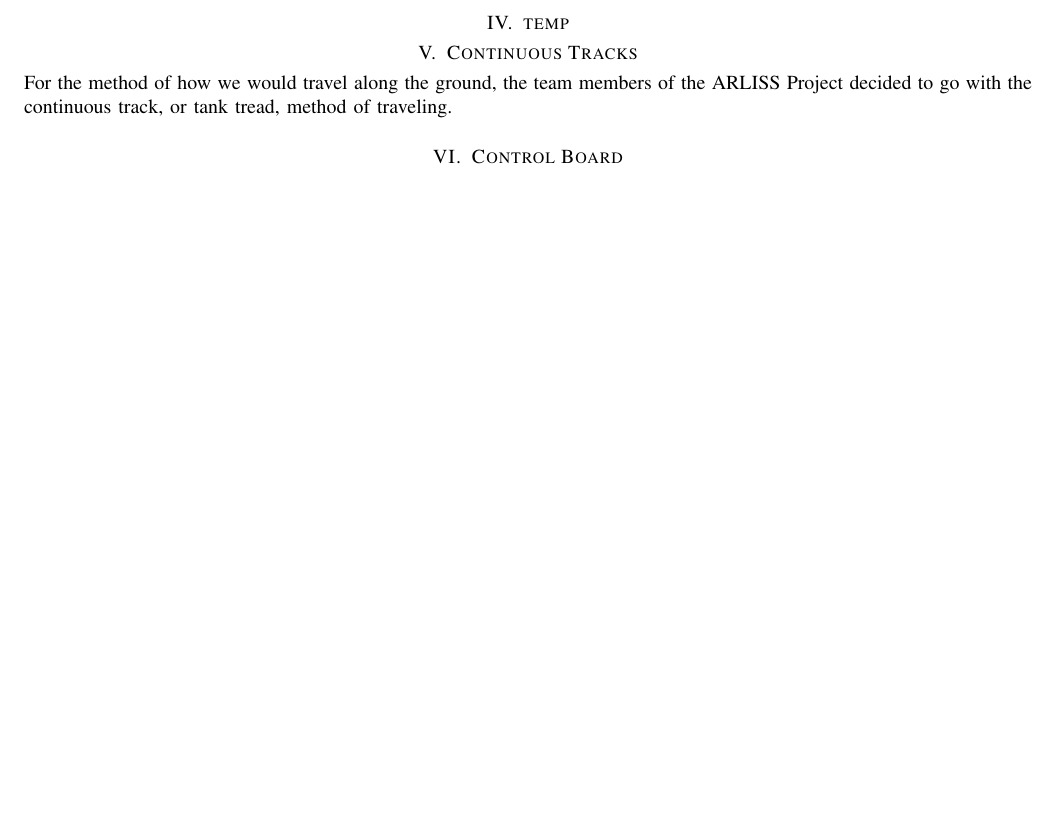
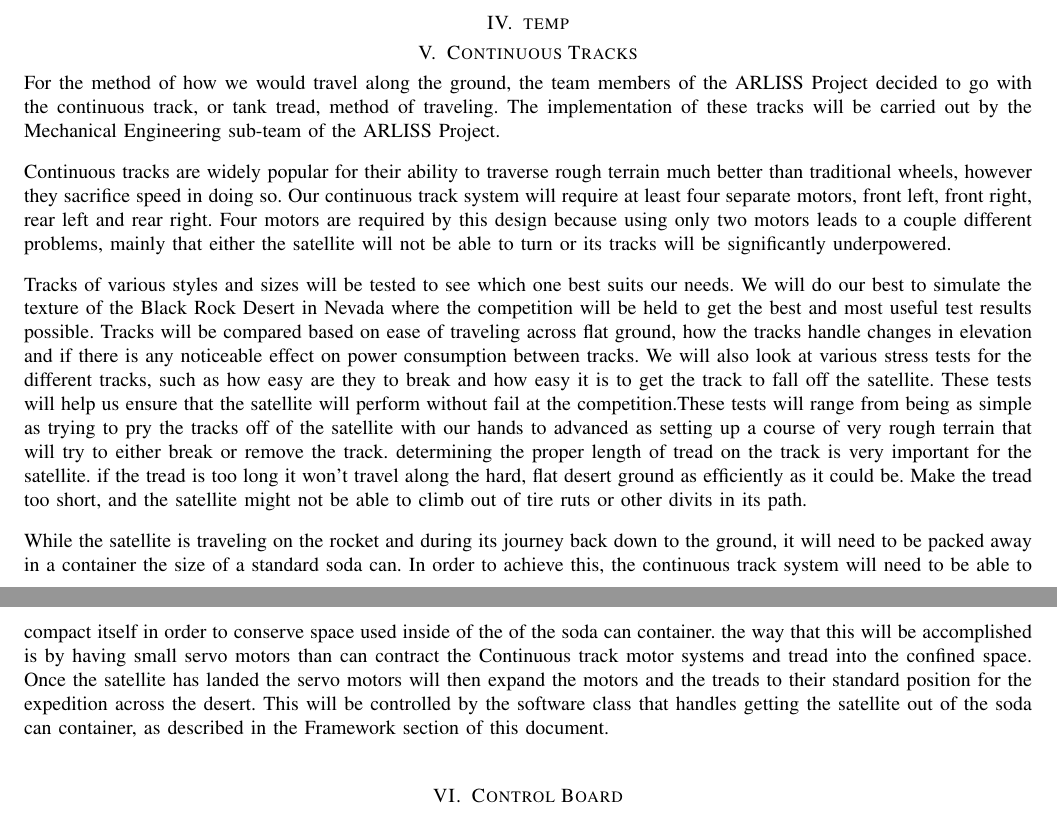
Before and after one commit to ARLISS-oregonstate-1617capstone/ARLISS-Micro-Satellite-Project, a LaTeX paper (docs/DesignDoc/design.tex): part of page 5 of 7 before the commit and two parts of pages 5 and 6 of 7 after it, the two joined at a grey line, cut so that both start at the same text, the shorter picture padded with empty space. Compiled offline with pdfLaTeX; a missing font is replaced by an installed copy or a similar font; a LaTeX package or settings file that is missing is left out.

Commit message:
transportation method section added

```diff
--- a/docs/DesignDoc/design.tex
+++ b/docs/DesignDoc/design.tex
@@ -117,7 +117,14 @@ This functionality of importing the live video feed, converting it to frames, an
 %%%%%%%%%%%%%%%%%%%%%%%%%%%%%%%%%%%%%%%%%%
 \section{Continuous Tracks}
 \par
-For the method of how we would travel along the ground, the team members of the ARLISS Project decided to go with the continuous track, or tank tread, method of traveling.
+For the method of how we would travel along the ground, the team members of the ARLISS Project decided to go with the continuous track, or tank tread, method of traveling. The implementation of these tracks will be carried out by the Mechanical Engineering sub-team of the ARLISS Project.\vspace{.3cm}
+\par
+Continuous tracks are widely popular for their ability to traverse rough terrain much better than traditional wheels, however they sacrifice speed in doing so. Our continuous track system will require at least four separate motors, front left, front right, rear left and rear right. Four motors are required by this design because using only two motors leads to a couple different problems, mainly that either the satellite will not be able to turn or its tracks will be significantly underpowered.\vspace{.3cm}
+\par
+Tracks of various styles and sizes will be tested to see which one best suits our needs. We will do our best to simulate the texture of the Black Rock Desert in Nevada where the competition will be held to get the best and most useful test results possible. Tracks will be compared based on ease of traveling across flat ground, how the tracks handle changes in elevation and if there is any noticeable effect on power consumption between tracks. We will also look at various stress tests for the different tracks, such as how easy are they to break and how easy it is to get the track to fall off the satellite. These tests will help us ensure that the satellite will perform without fail at the competition.These tests will range from being as simple as trying to pry the tracks off of the satellite with our hands to advanced as setting up a course of very rough terrain that will try to either break or remove the track. determining the proper length of tread on the track is very important for the satellite. if the tread is too long it won't travel along the hard, flat desert ground as efficiently as it could be. Make the tread too short, and the satellite might not be able to climb out of tire ruts or other divits in its path. \vspace{.3cm}
+\par
+While the satellite is traveling on the rocket and during its journey back down to the ground, it will need to be packed away in a container the size of a standard soda can. In order to achieve this, the continuous track system will need to be able to compact itself in order to conserve space used inside of the of the soda can container. the way that this will be accomplished is by having small servo motors than can contract the Continuous track motor systems and tread into the confined space. Once the satellite has landed the servo motors will then expand the motors and the treads to their standard position for the expedition across the desert. This will be controlled by the software class that handles getting the satellite out of the soda can container, as described in the Framework section of this document.\vspace{.3cm}
+\par
 
 
 \section{Control Board}
```
Also changed, not shown: docs/DesignDoc/design.pdf, docs/DesignDoc/design.tex (2 more changed lines), 4 other files.
